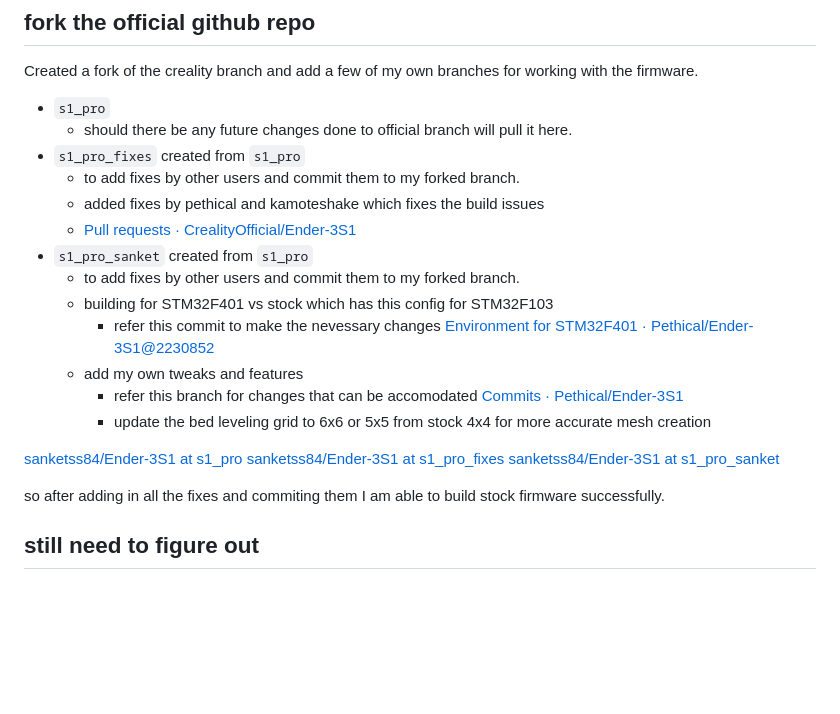
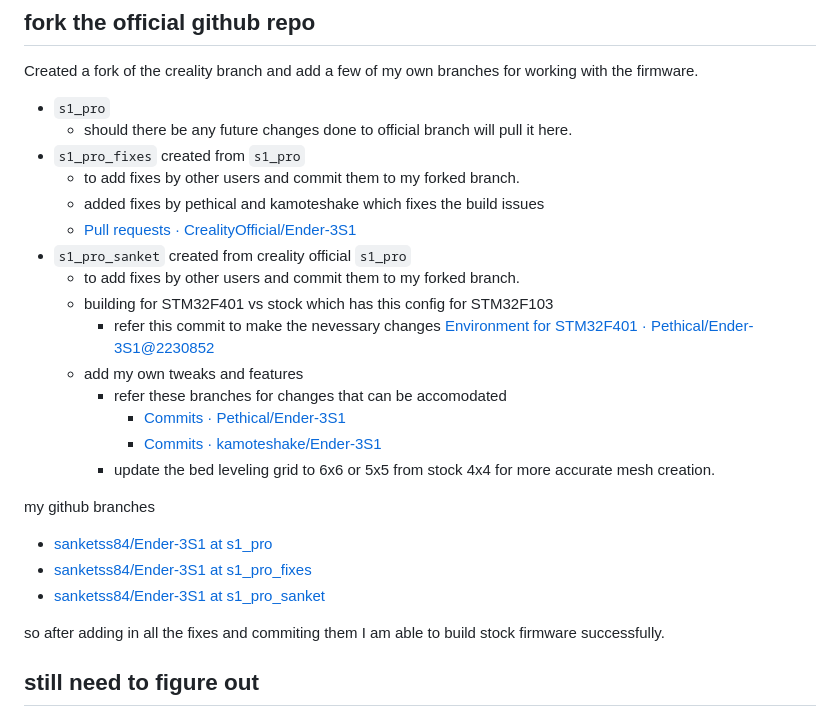
Before and after one commit to sanketss84/sanketss84.github.io, a Markdown page: articles/20230310-ender3-s1-pro-stock-firmware-building.md, the part around one of its changes. Drawn GitHub-style; blank space fills up the shorter version.

Commit message:
article updated : s1 pro stock firmware building

```diff
--- a/articles/20230310-ender3-s1-pro-stock-firmware-building.md
+++ b/articles/20230310-ender3-s1-pro-stock-firmware-building.md
@@ -37,17 +37,20 @@ Created a fork of the creality branch and add a few of my own branches for worki
     - to add fixes by other users and commit them to my forked branch.
     - added fixes by pethical and kamoteshake which fixes the build issues
     - [Pull requests · CrealityOfficial/Ender-3S1](https://github.com/CrealityOfficial/Ender-3S1/pulls)
-- `s1_pro_sanket`  created from `s1_pro`
+- `s1_pro_sanket`  created from creality official `s1_pro`
     - to add fixes by other users and commit them to my forked branch.
     - building for STM32F401 vs stock which has this config for STM32F103
         - refer this commit to make the nevessary changes [Environment for STM32F401 · Pethical/Ender-3S1@2230852](https://github.com/Pethical/Ender-3S1/commit/22308521e74d386ac8c9e25f83337c9c045fb4a6)
     - add my own tweaks and features
-        - refer this branch for changes that can be accomodated [Commits · Pethical/Ender-3S1](https://github.com/Pethical/Ender-3S1/commits/s1_pro_pethical)
-        - update the bed leveling grid to 6x6 or 5x5 from stock 4x4 for more accurate mesh creation
+        - refer these branches for changes that can be accomodated
+            - [Commits · Pethical/Ender-3S1](https://github.com/Pethical/Ender-3S1/commits/s1_pro_pethical)
+            - [Commits · kamoteshake/Ender-3S1](https://github.com/kamoteshake/Ender-3S1/commits/s1_plus)
+        - update the bed leveling grid to 6x6 or 5x5 from stock 4x4 for more accurate mesh creation.
 
-[sanketss84/Ender-3S1 at s1_pro](https://github.com/sanketss84/Ender-3S1/tree/s1_pro)
-[sanketss84/Ender-3S1 at s1_pro_fixes](https://github.com/sanketss84/Ender-3S1/tree/s1_pro_fixes)
-[sanketss84/Ender-3S1 at s1_pro_sanket](https://github.com/sanketss84/Ender-3S1/tree/s1_pro_sanket)
+my github branches
+- [sanketss84/Ender-3S1 at s1_pro](https://github.com/sanketss84/Ender-3S1/tree/s1_pro)
+- [sanketss84/Ender-3S1 at s1_pro_fixes](https://github.com/sanketss84/Ender-3S1/tree/s1_pro_fixes)
+- [sanketss84/Ender-3S1 at s1_pro_sanket](https://github.com/sanketss84/Ender-3S1/tree/s1_pro_sanket)
 
 so after adding in all the fixes and commiting them I am able to build stock firmware successfully.
 
```
Also changed, not shown: other parts of articles/20230310-ender3-s1-pro-stock-firmware-building.md (+1 -1 lines).
